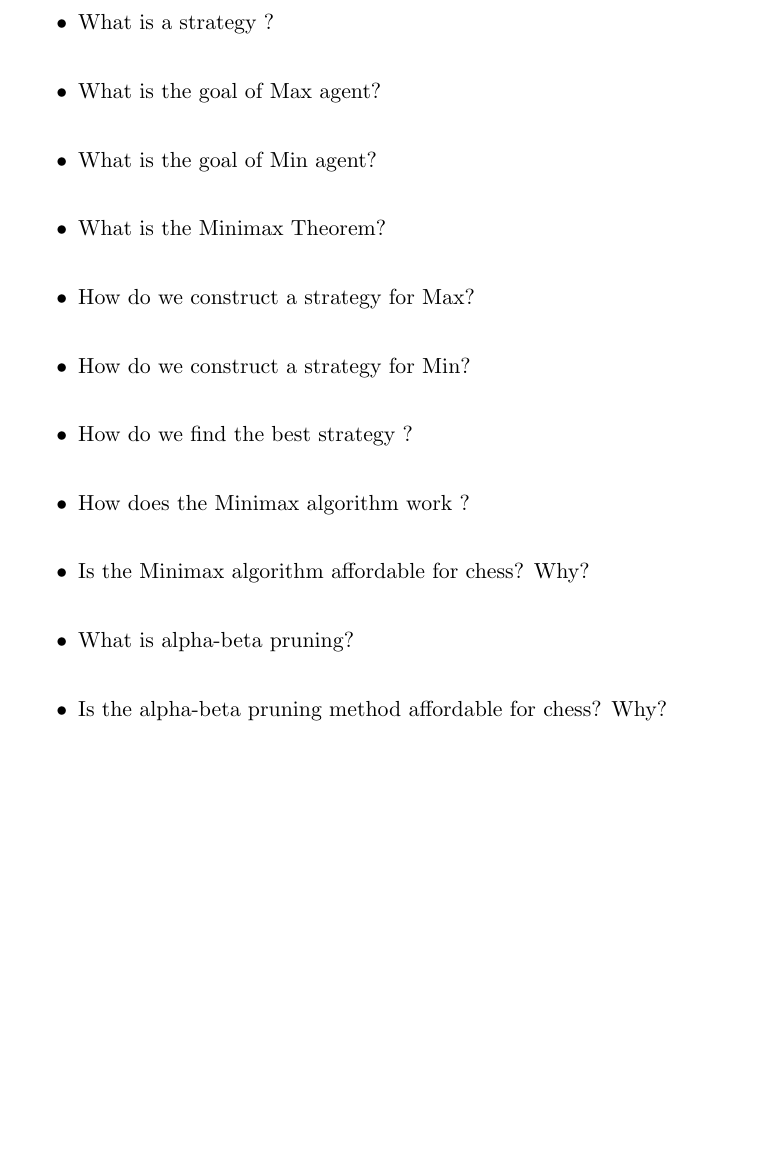
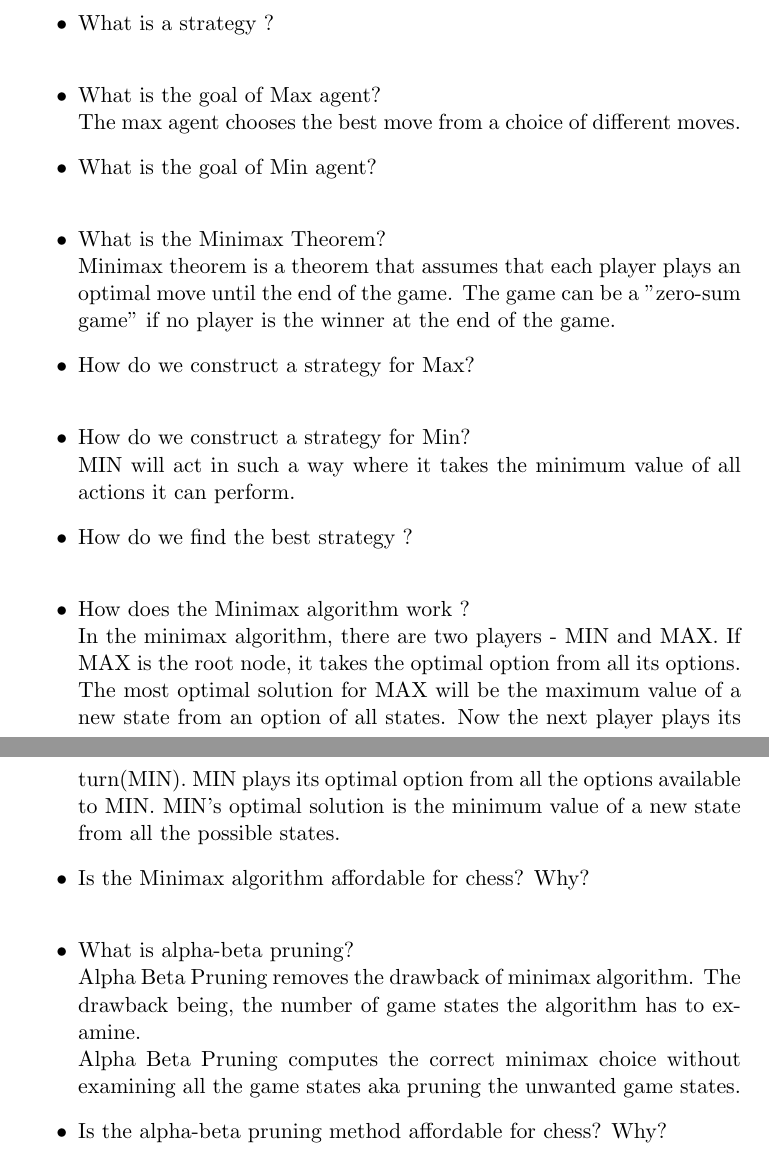
Before and after one commit to kiranvasudev/Game-Theory, a LaTeX problem sheet (assignment_11.tex): part of page 1 of 2 before the commit and two parts of pages 1 and 2 of 2 after it, the two joined at a grey line, cut so that both start at the same text, the shorter picture padded with empty space. Compiled offline with pdfLaTeX.

Commit message:
Adding tex with answers

```diff
--- a/assignment_11.tex
+++ b/assignment_11.tex
@@ -16,22 +16,29 @@
 	\item What is a strategy ?\\
 
 	\item What is the goal of Max agent?\\
+	The max agent chooses the best move from a choice of different moves.
 
 	\item What is the goal of Min agent?\\
 
 	\item What is the Minimax Theorem?\\
+	Minimax theorem is a theorem that assumes that each player plays an optimal move until the end of the game. The game can be a "zero-sum game" if no player is the winner at the end of the game.
 
 	\item How do we construct a strategy for Max?\\
 
 	\item How do we construct a strategy for Min?\\
+	MIN will act in such a way where it takes the minimum value of all actions it can perform.
 
 	\item How do we find the best strategy ?\\
 
 	\item How does the Minimax algorithm work ?\\
+	In the minimax algorithm, there are two players - MIN and MAX. If MAX is the root node, it takes the optimal option from all its options. The most optimal solution for MAX will be the maximum value of a new state from an option of all states. Now the next player plays its turn(MIN). MIN plays its optimal option from all the options available to MIN. MIN's optimal solution is the minimum value of a new state	from all the possible states.
+
 
 	\item Is the Minimax algorithm affordable for chess? Why?\\
 
 	\item What is alpha-beta pruning?\\
+	Alpha Beta Pruning removes the drawback of minimax algorithm. The drawback being, the number of game states the algorithm has to examine.\\
+	Alpha Beta Pruning computes the correct minimax choice without examining all the game states aka pruning the unwanted game states.
 
 	\item Is the alpha-beta pruning method affordable for chess? Why?\\
 
```
